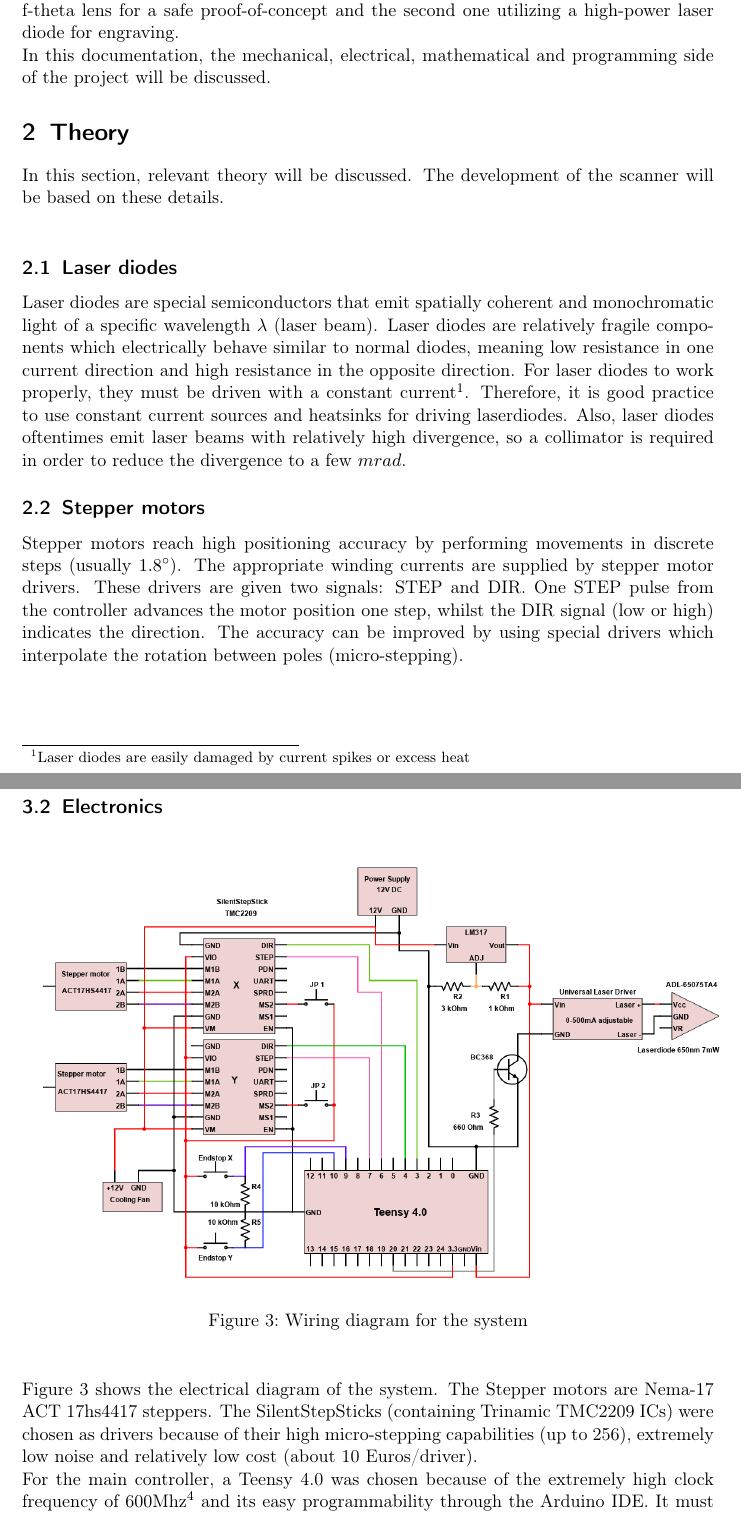
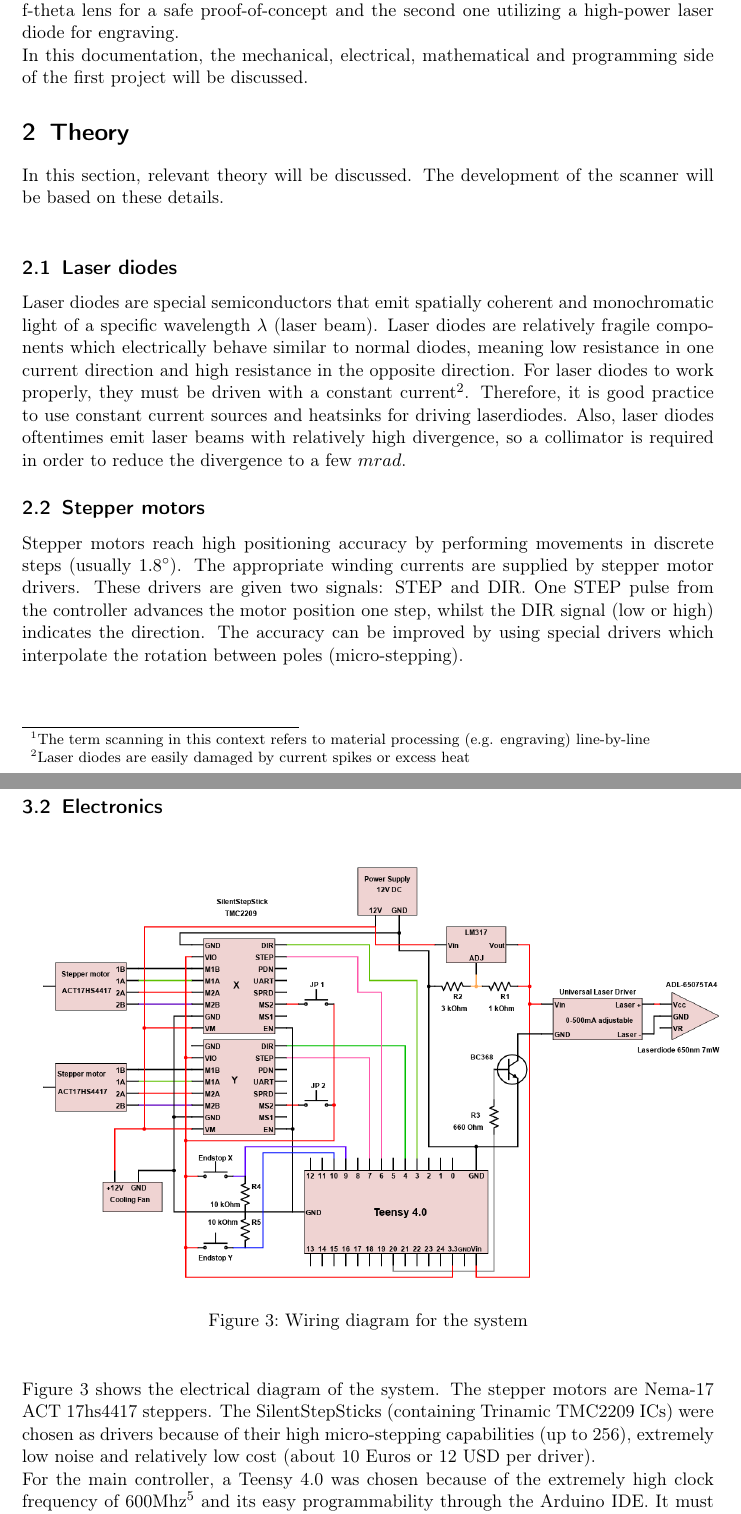
Before and after one commit to NiklasHammerstone/GalvoStep, a LaTeX document (Documentation/Prototype report/Development and construction of a 2D Laser Scanner.tex): two parts of pages 2 and 5 of 8, joined at a grey line, cut so that both start at the same text. Compiled offline with pdfLaTeX.

Commit message:
small changes to prototype report

```diff
--- a/Documentation/Prototype report/Development and construction of a 2D Laser Scanner.tex
+++ b/Documentation/Prototype report/Development and construction of a 2D Laser Scanner.tex
@@ -19,8 +19,8 @@
 \tableofcontents
 \newpage
 \section{Introduction}
-Many laser scanning systems for material processing today are based on galvanometer-actuated mirror systems and utilize fiber lasers ($\lambda = 1064nm$) for efficient and fast engraving on metals. However, galvanometers are expensive and complicated to drive.  This projects goal is to create a similar system using stepper motors, which are very simple to use and laser diodes ($\lambda=650nm$ and $\lambda=445nm$). The secondary goal is to create a cheap but accurate drive system which should be possible to build with minimal tools (3D-Printer, lathe (optional) and basic soldering equipment) from scratch. For this sake, two versions will be built, the first one utilizing a low power laser diode and no f-theta lens for a safe proof-of-concept and the second one utilizing a high-power laser diode for engraving. \\
-In this documentation, the mechanical, electrical, mathematical and programming side of the project will be discussed.
+Many laser scanning\footnote{The term scanning in this context refers to material processing (e.g. engraving) line-by-line} systems for material processing today are based on galvanometer-actuated mirror systems and utilize fiber lasers ($\lambda = 1064nm$) for efficient and fast engraving on metals. However, galvanometers are expensive and complicated to drive.  This projects goal is to create a similar system using stepper motors, which are very simple to use and laser diodes ($\lambda=650nm$ and $\lambda=445nm$). The secondary goal is to create a cheap but accurate drive system which should be possible to build with minimal tools (3D-Printer, lathe (optional) and basic soldering equipment) from scratch. For this sake, two versions will be built, the first one utilizing a low power laser diode and no f-theta lens for a safe proof-of-concept and the second one utilizing a high-power laser diode for engraving. \\
+In this documentation, the mechanical, electrical, mathematical and programming side of the first project will be discussed.
 
 \section{Theory}
 In this section, relevant theory will be discussed. The development of the scanner will be based on these details. \\
@@ -75,7 +75,7 @@ The mechanics of this design are relatively simple: The mirrors are attached to
 \label{electronics}
 \end{center}
 \end{figure}
-Figure \ref{electronics} shows the electrical diagram of the system. The Stepper motors are Nema-17 ACT 17hs4417 steppers. The SilentStepSticks (containing Trinamic TMC2209 ICs)  were chosen as drivers because of their high micro-stepping capabilities (up to 256), extremely low noise and relatively low cost (about 10 Euros/driver). \\
+Figure \ref{electronics} shows the electrical diagram of the system. The stepper motors are Nema-17 ACT 17hs4417 steppers. The SilentStepSticks (containing Trinamic TMC2209 ICs)  were chosen as drivers because of their high micro-stepping capabilities (up to 256), extremely low noise and relatively low cost (about 10 Euros or 12 USD per driver). \\
 For the main controller, a Teensy 4.0 was chosen because of the extremely high clock frequency of 600Mhz\footnote{In comparison, an Arduino Nano only has 16MHz clock frequency!} and its easy programmability through the Arduino IDE. It must be noted, that the Teensy 4.0 only tolerates 3.3V logic voltage.
 
 \paragraph{Note:} Teensy Boards and laserdiodes can be very fragile electrical components (multiple Teensies and Diodes were destroyed in this project), so it may be worth the money and effort to use an Arduino (Nano in this case) in order to test the circuits/code and use dummy loads for simulating laser diodes. Since the SilentStepStick-Drivers can tolerate 3.3V and 5V as logic voltages, the microcontrollers can be changed without changing the circuit. However, the footprints are not equal, so jumper cables are necessary for replacing the Teensy with an Arduino. \\
```
Also changed, not shown: Documentation/Prototype report/Development and construction of a 2D Laser Scanner.tex (4 more changed lines).
